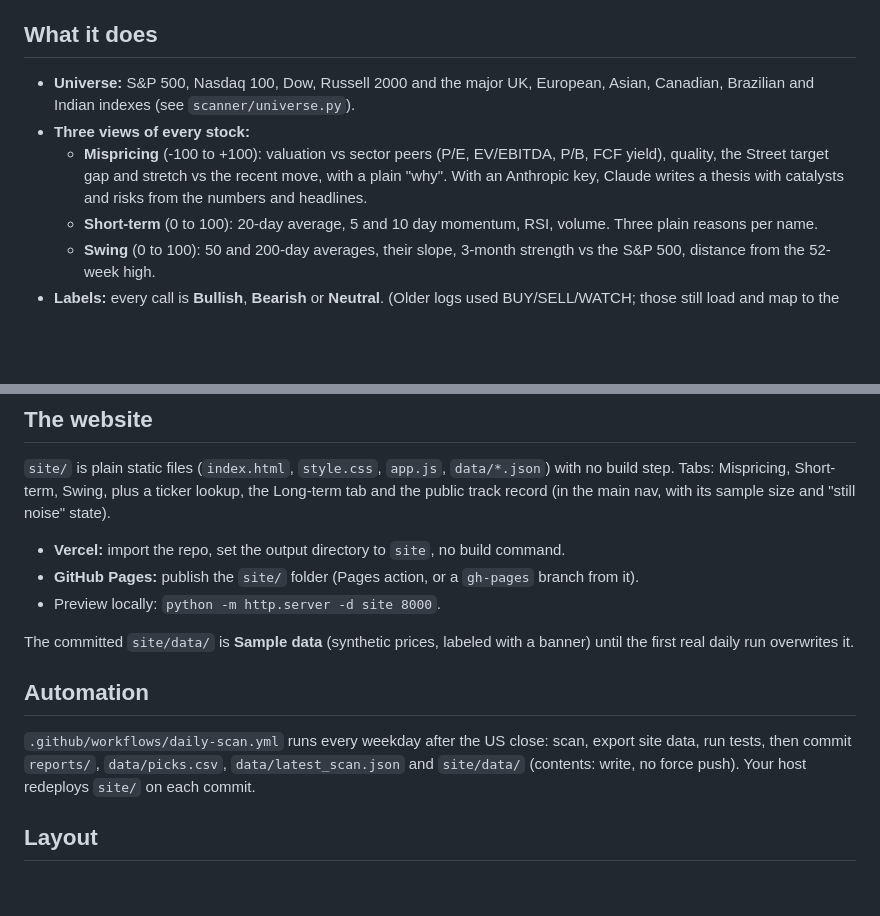
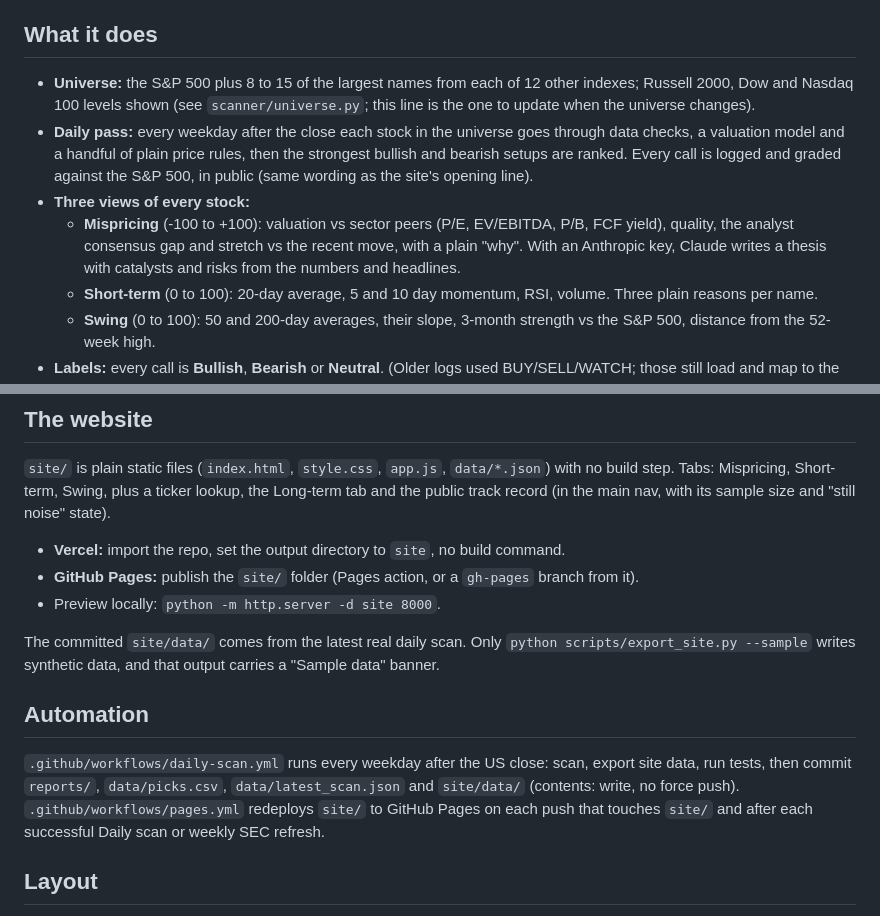
Before and after one commit to abvarisano-droid/market-scanner, a Markdown page: README.md, 2 parts joined by grey strips. GitHub-like rendering; blank space fills up the shorter version.

Commit message:
7. README: universe wording, no Sample data claim for committed data, pages redeploy note
Co-Authored-By: Claude Opus 5.5 <noreply@anthropic.com>

```diff
--- a/README.md
+++ b/README.md
@@ -5,9 +5,10 @@ A daily scan of global stock indexes that finds stocks that look mispriced, rank
 **Not investment advice.** Scores are mechanical rules on valuation, price and volume. They are not forecasts, and nothing here is a recommendation to trade. Data comes from Yahoo Finance and can be delayed or wrong.
 
 ## What it does
-- **Universe:** S&P 500, Nasdaq 100, Dow, Russell 2000 and the major UK, European, Asian, Canadian, Brazilian and Indian indexes (see `scanner/universe.py`).
+- **Universe:** the S&P 500 plus 8 to 15 of the largest names from each of 12 other indexes; Russell 2000, Dow and Nasdaq 100 levels shown (see `scanner/universe.py`; this line is the one to update when the universe changes).
+- **Daily pass:** every weekday after the close each stock in the universe goes through data checks, a valuation model and a handful of plain price rules, then the strongest bullish and bearish setups are ranked. Every call is logged and graded against the S&P 500, in public (same wording as the site's opening line).
 - **Three views of every stock:**
-  - **Mispricing** (-100 to +100): valuation vs sector peers (P/E, EV/EBITDA, P/B, FCF yield), quality, the Street target gap and stretch vs the recent move, with a plain "why". With an Anthropic key, Claude writes a thesis with catalysts and risks from the numbers and headlines.
+  - **Mispricing** (-100 to +100): valuation vs sector peers (P/E, EV/EBITDA, P/B, FCF yield), quality, the analyst consensus gap and stretch vs the recent move, with a plain "why". With an Anthropic key, Claude writes a thesis with catalysts and risks from the numbers and headlines.
   - **Short-term** (0 to 100): 20-day average, 5 and 10 day momentum, RSI, volume. Three plain reasons per name.
   - **Swing** (0 to 100): 50 and 200-day averages, their slope, 3-month strength vs the S&P 500, distance from the 52-week high.
 - **Labels:** every call is **Bullish**, **Bearish** or **Neutral**. (Older logs used BUY/SELL/WATCH; those still load and map to the new names.)
@@ -45,10 +46,10 @@ python -m pytest -q                 # offline tests, no network
 - **GitHub Pages:** publish the `site/` folder (Pages action, or a `gh-pages` branch from it).
 - Preview locally: `python -m http.server -d site 8000`.
 
-The committed `site/data/` is **Sample data** (synthetic prices, labeled with a banner) until the first real daily run overwrites it.
+The committed `site/data/` comes from the latest real daily scan. Only `python scripts/export_site.py --sample` writes synthetic data, and that output carries a "Sample data" banner.
 
 ## Automation
-`.github/workflows/daily-scan.yml` runs every weekday after the US close: scan, export site data, run tests, then commit `reports/`, `data/picks.csv`, `data/latest_scan.json` and `site/data/` (contents: write, no force push). Your host redeploys `site/` on each commit.
+`.github/workflows/daily-scan.yml` runs every weekday after the US close: scan, export site data, run tests, then commit `reports/`, `data/picks.csv`, `data/latest_scan.json` and `site/data/` (contents: write, no force push). `.github/workflows/pages.yml` redeploys `site/` to GitHub Pages on each push that touches `site/` and after each successful Daily scan or weekly SEC refresh.
 
 ## Layout
 `scanner/` engine: `data.py` (yfinance), `universe.py`, `valuation.py` (mispricing), `technical.py` (short-term and swing rules), `news_ai.py`, `tracker.py` (ledger and grading), `labels.py`, `pipeline.py`. `scripts/export_site.py` feeds `site/`.
```
